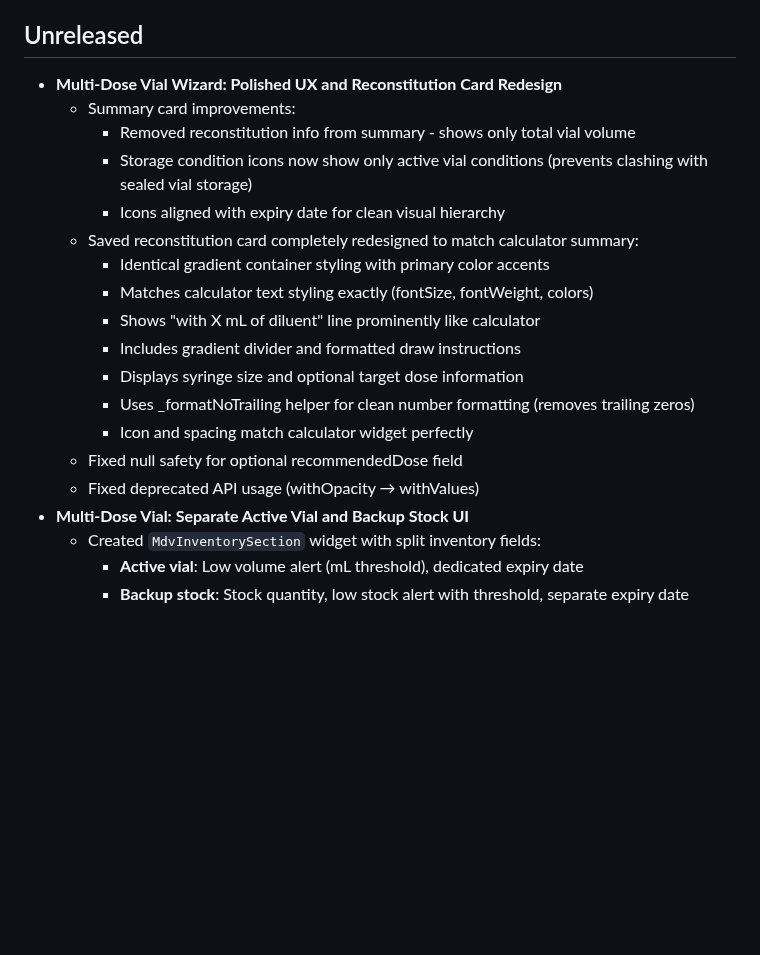
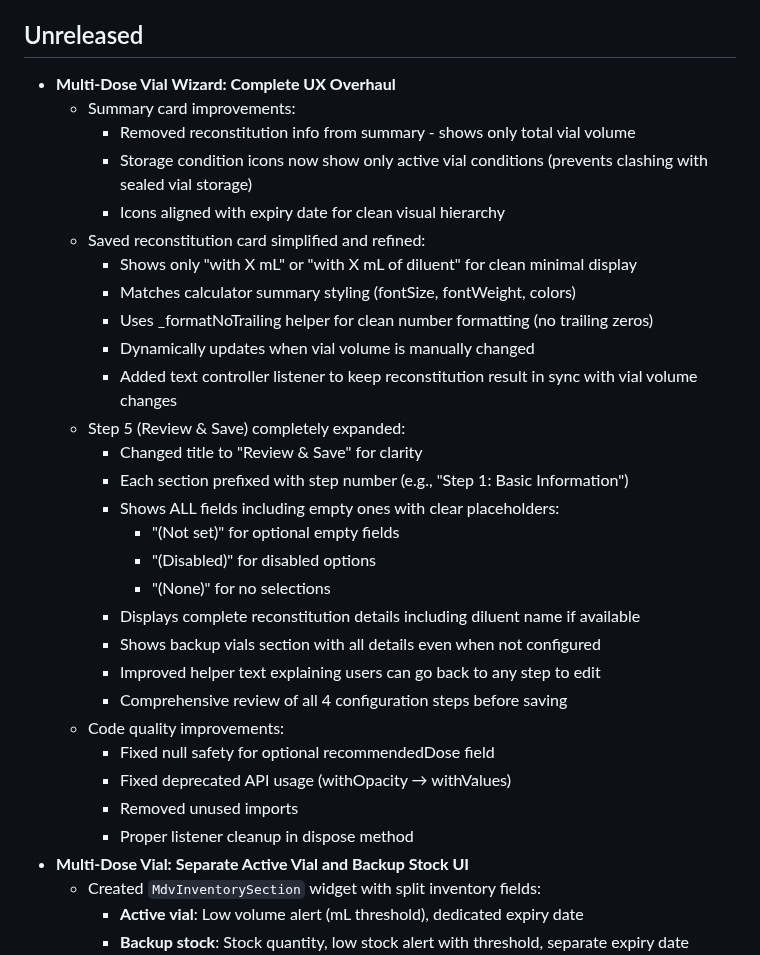
Before and after one commit to kinemspa/dosify_v5, a Markdown page: docs/CHANGELOG.md, the part around the change. Drawn GitHub-style; blank space fills up the shorter version.

Commit message:
docs: update CHANGELOG with complete wizard UX overhaul details

```diff
--- a/docs/CHANGELOG.md
+++ b/docs/CHANGELOG.md
@@ -3,21 +3,33 @@
 All notable changes to this project will be documented in this file. Dates in UTC.
 
 ## Unreleased
-- **Multi-Dose Vial Wizard: Polished UX and Reconstitution Card Redesign**
+- **Multi-Dose Vial Wizard: Complete UX Overhaul**
   - Summary card improvements:
     - Removed reconstitution info from summary - shows only total vial volume
     - Storage condition icons now show only active vial conditions (prevents clashing with sealed vial storage)
     - Icons aligned with expiry date for clean visual hierarchy
-  - Saved reconstitution card completely redesigned to match calculator summary:
-    - Identical gradient container styling with primary color accents
-    - Matches calculator text styling exactly (fontSize, fontWeight, colors)
-    - Shows "with X mL of diluent" line prominently like calculator
-    - Includes gradient divider and formatted draw instructions
-    - Displays syringe size and optional target dose information
-    - Uses _formatNoTrailing helper for clean number formatting (removes trailing zeros)
-    - Icon and spacing match calculator widget perfectly
-  - Fixed null safety for optional recommendedDose field
-  - Fixed deprecated API usage (withOpacity → withValues)
+  - Saved reconstitution card simplified and refined:
+    - Shows only "with X mL" or "with X mL of diluent" for clean minimal display
+    - Matches calculator summary styling (fontSize, fontWeight, colors)
+    - Uses _formatNoTrailing helper for clean number formatting (no trailing zeros)
+    - Dynamically updates when vial volume is manually changed
+    - Added text controller listener to keep reconstitution result in sync with vial volume changes
+  - Step 5 (Review & Save) completely expanded:
+    - Changed title to "Review & Save" for clarity
+    - Each section prefixed with step number (e.g., "Step 1: Basic Information")
+    - Shows ALL fields including empty ones with clear placeholders:
+      - "(Not set)" for optional empty fields
+      - "(Disabled)" for disabled options
+      - "(None)" for no selections
+    - Displays complete reconstitution details including diluent name if available
+    - Shows backup vials section with all details even when not configured
+    - Improved helper text explaining users can go back to any step to edit
+    - Comprehensive review of all 4 configuration steps before saving
+  - Code quality improvements:
+    - Fixed null safety for optional recommendedDose field
+    - Fixed deprecated API usage (withOpacity → withValues)
+    - Removed unused imports
+    - Proper listener cleanup in dispose method
 - **Multi-Dose Vial: Separate Active Vial and Backup Stock UI**
   - Created `MdvInventorySection` widget with split inventory fields:
     - **Active vial**: Low volume alert (mL threshold), dedicated expiry date
```
